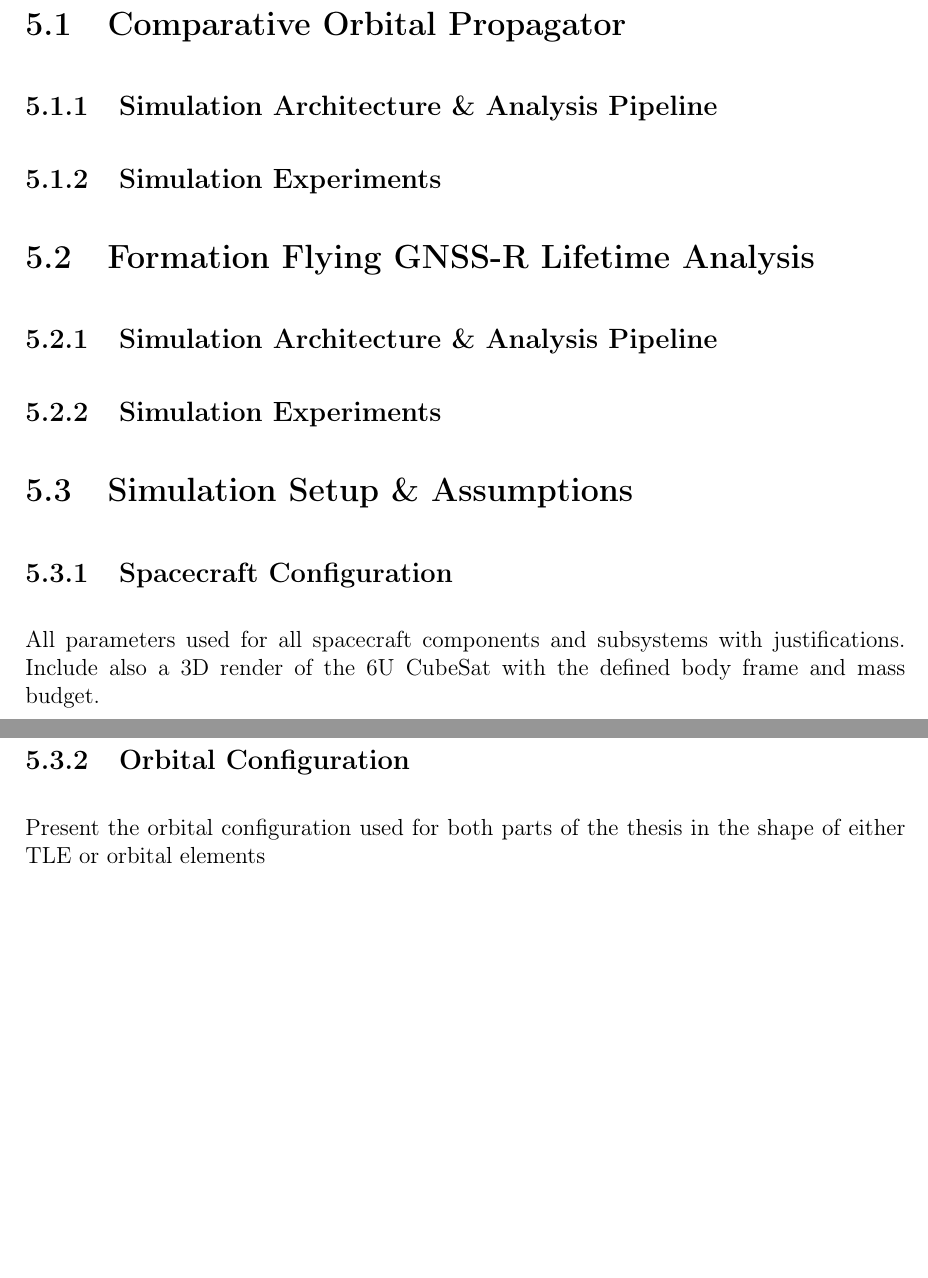
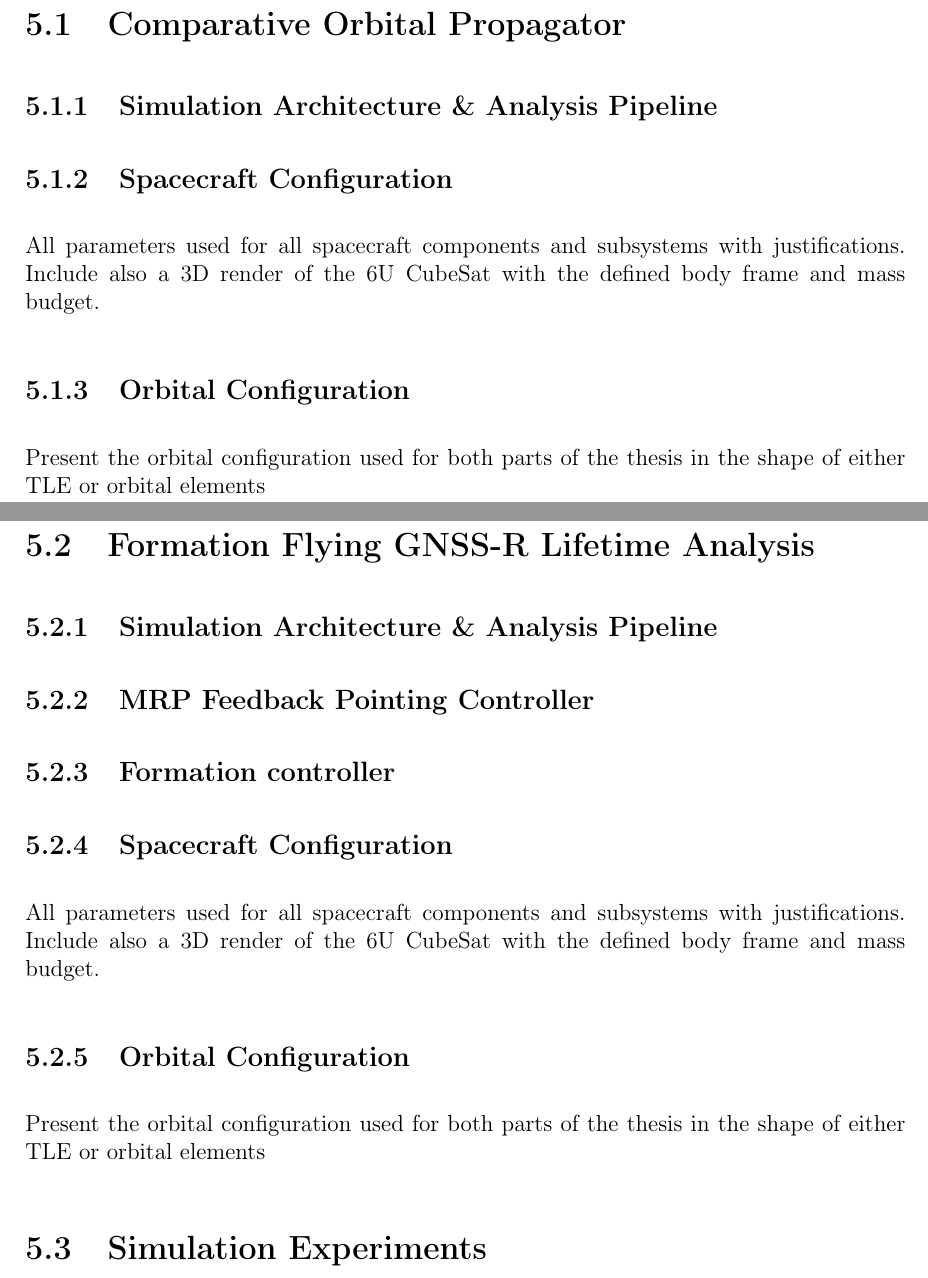
Before and after one commit to chystad/master-thesis-paper, a LaTeX thesis (main.tex, which reads Chapters/04Method.tex): two parts of pages 28 and 29 of 38, joined at a grey line, cut so that both start at the same text, the shorter picture padded with empty space. Compiled offline with pdfLaTeX.

Commit message:
Added some new chapters

```diff
--- a/Chapters/04Method.tex
+++ b/Chapters/04Method.tex
@@ -7,7 +7,14 @@
 
 \subsection{Simulation Architecture \& Analysis Pipeline}
 
-\subsection{Simulation Experiments}
+\subsection{Spacecraft Configuration}
+All parameters used for all spacecraft components and subsystems with justifications. Include also a 3D render of the 6U CubeSat with the defined body frame and mass budget.
+
+\subsection{Orbital Configuration}
+Present the orbital configuration used for both parts of the thesis in the shape of either TLE or orbital elements
+
+
+
 
 
 
@@ -15,14 +22,17 @@
 
 \subsection{Simulation Architecture \& Analysis Pipeline}
 
-\subsection{Simulation Experiments}
+\subsection{MRP Feedback Pointing Controller}
 
-
-
-\section{Simulation Setup \& Assumptions}
+\subsection{Formation controller}
 
 \subsection{Spacecraft Configuration}
 All parameters used for all spacecraft components and subsystems with justifications. Include also a 3D render of the 6U CubeSat with the defined body frame and mass budget.
 
 \subsection{Orbital Configuration}
 Present the orbital configuration used for both parts of the thesis in the shape of either TLE or orbital elements
+
+
+
+
+\section{Simulation Experiments}
```
Also changed, not shown: Chapters/05LifetimeAnalysis.tex (added, +13 -0 lines), Chapters/06Experiments.tex (added).
